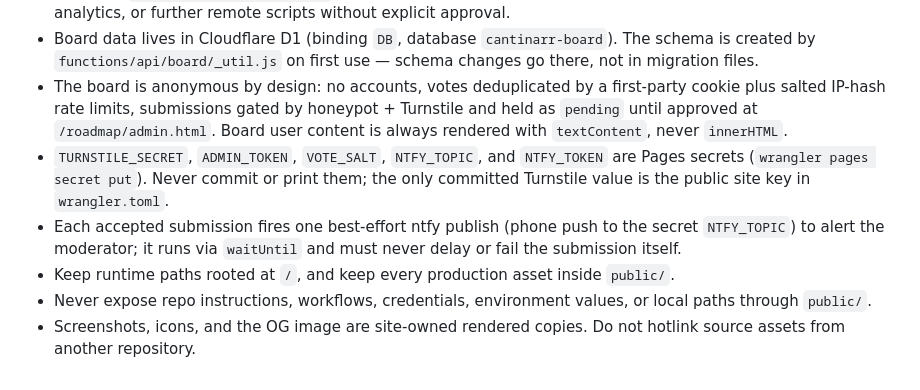
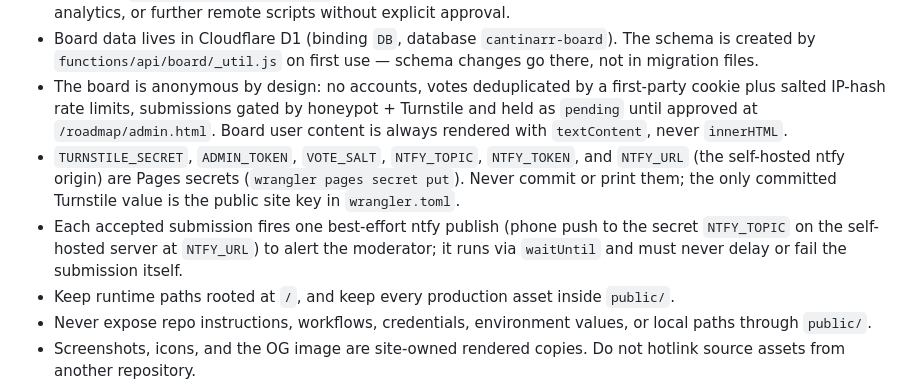
Before and after one commit to windoze95/cantinarr-site, a Markdown page: AGENTS.md, the part around the change. Rendered like a GitHub page.

Commit message:
docs: record NTFY_URL secret and self-hosted ntfy server
Co-Authored-By: Claude Fable 5 <noreply@anthropic.com>
Claude-Session: https://claude.ai/code/session_014cYdeBKFECMSBP8StpeYbb

```diff
--- a/AGENTS.md
+++ b/AGENTS.md
@@ -23,8 +23,8 @@ Operating manual for contributors and agents working on the Cantinarr marketing
 - The marketing pages are plain static HTML/CSS with local assets and no build step. The one approved client-side application is the feature board on `/roadmap/`, and its only approved remote dependency is Cloudflare Turnstile (`challenges.cloudflare.com`). Do not add a framework, package manager, remote font dependency, analytics, or further remote scripts without explicit approval.
 - Board data lives in Cloudflare D1 (binding `DB`, database `cantinarr-board`). The schema is created by `functions/api/board/_util.js` on first use — schema changes go there, not in migration files.
 - The board is anonymous by design: no accounts, votes deduplicated by a first-party cookie plus salted IP-hash rate limits, submissions gated by honeypot + Turnstile and held as `pending` until approved at `/roadmap/admin.html`. Board user content is always rendered with `textContent`, never `innerHTML`.
-- `TURNSTILE_SECRET`, `ADMIN_TOKEN`, `VOTE_SALT`, `NTFY_TOPIC`, and `NTFY_TOKEN` are Pages secrets (`wrangler pages secret put`). Never commit or print them; the only committed Turnstile value is the public site key in `wrangler.toml`.
-- Each accepted submission fires one best-effort ntfy publish (phone push to the secret `NTFY_TOPIC`) to alert the moderator; it runs via `waitUntil` and must never delay or fail the submission itself.
+- `TURNSTILE_SECRET`, `ADMIN_TOKEN`, `VOTE_SALT`, `NTFY_TOPIC`, `NTFY_TOKEN`, and `NTFY_URL` (the self-hosted ntfy origin) are Pages secrets (`wrangler pages secret put`). Never commit or print them; the only committed Turnstile value is the public site key in `wrangler.toml`.
+- Each accepted submission fires one best-effort ntfy publish (phone push to the secret `NTFY_TOPIC` on the self-hosted server at `NTFY_URL`) to alert the moderator; it runs via `waitUntil` and must never delay or fail the submission itself.
 - Keep runtime paths rooted at `/`, and keep every production asset inside `public/`.
 - Never expose repo instructions, workflows, credentials, environment values, or local paths through `public/`.
 - Screenshots, icons, and the OG image are site-owned rendered copies. Do not hotlink source assets from another repository.
```
